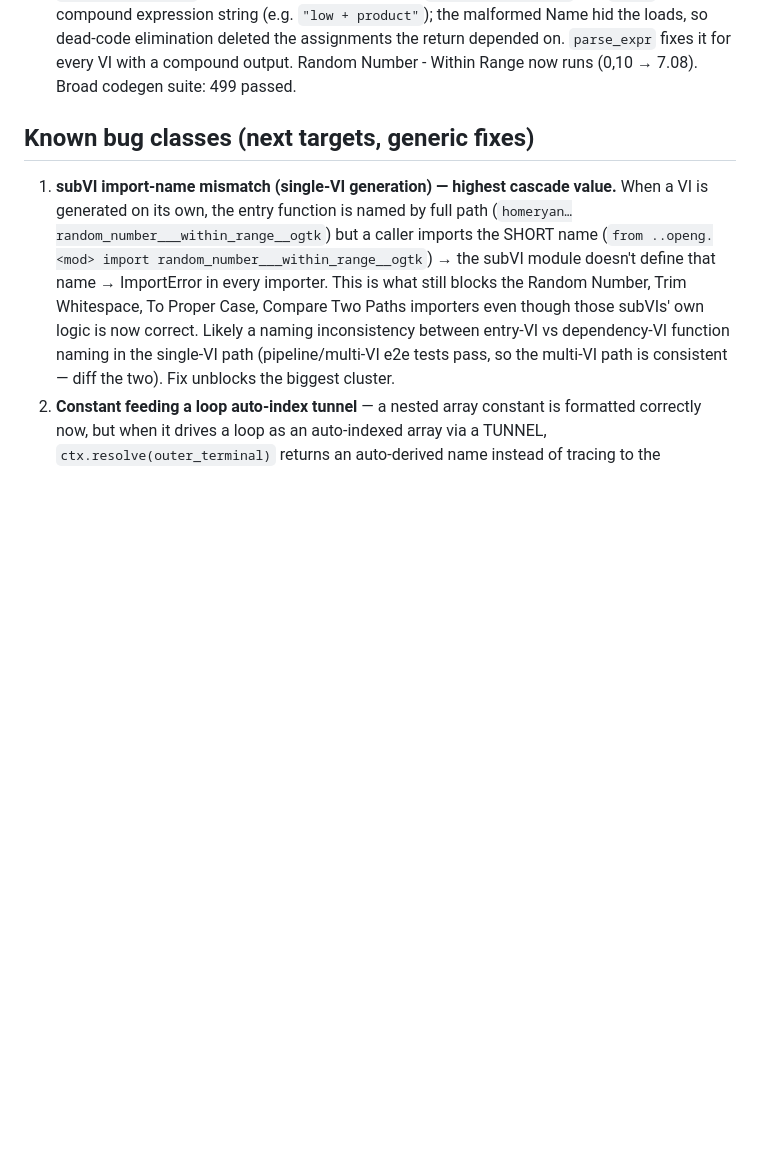
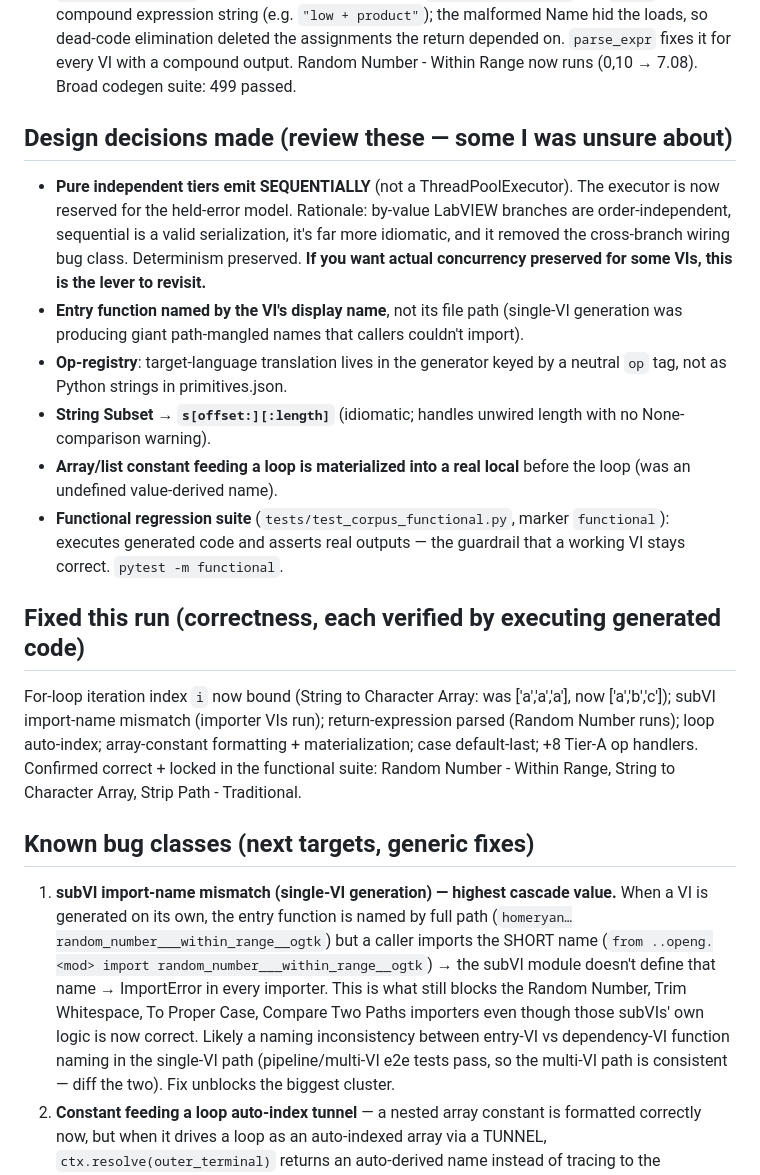
Before and after one commit to pragmatest-dev/lvkit, a Markdown page: PROGRESS.md, the part around the change. Rendered like a GitHub page; blank space fills up the shorter version.

Commit message:
docs(progress): record design decisions + correctness fixes this run
Co-Authored-By: Claude Opus 4.8 <noreply@anthropic.com>
Claude-Session: https://claude.ai/code/session_01YLd9jx6GM3ZZyCWA7GVfcN

```diff
--- a/PROGRESS.md
+++ b/PROGRESS.md
@@ -48,6 +48,33 @@ confirmed by direct execution. Baseline on 60 VIs (string/numeric/file/array):
   deleted the assignments the return depended on. `parse_expr` fixes it for every
   VI with a compound output. Random Number - Within Range now runs (0,10 → 7.08).
   Broad codegen suite: 499 passed.
+
+## Design decisions made (review these — some I was unsure about)
+- **Pure independent tiers emit SEQUENTIALLY** (not a ThreadPoolExecutor). The
+  executor is now reserved for the held-error model. Rationale: by-value LabVIEW
+  branches are order-independent, sequential is a valid serialization, it's far
+  more idiomatic, and it removed the cross-branch wiring bug class. Determinism
+  preserved. **If you want actual concurrency preserved for some VIs, this is the
+  lever to revisit.**
+- **Entry function named by the VI's display name**, not its file path (single-VI
+  generation was producing giant path-mangled names that callers couldn't import).
+- **Op-registry**: target-language translation lives in the generator keyed by a
+  neutral `op` tag, not as Python strings in primitives.json.
+- **String Subset → `s[offset:][:length]`** (idiomatic; handles unwired length
+  with no None-comparison warning).
+- **Array/list constant feeding a loop is materialized into a real local** before
+  the loop (was an undefined value-derived name).
+- **Functional regression suite** (`tests/test_corpus_functional.py`, marker
+  `functional`): executes generated code and asserts real outputs — the guardrail
+  that a working VI stays correct. `pytest -m functional`.
+
+## Fixed this run (correctness, each verified by executing generated code)
+For-loop iteration index `i` now bound (String to Character Array: was
+['a','a','a'], now ['a','b','c']); subVI import-name mismatch (importer VIs run);
+return-expression parsed (Random Number runs); loop auto-index; array-constant
+formatting + materialization; case default-last; +8 Tier-A op handlers.
+Confirmed correct + locked in the functional suite: Random Number - Within Range,
+String to Character Array, Strip Path - Traditional.
 
 ## Known bug classes (next targets, generic fixes)
 1. **subVI import-name mismatch (single-VI generation) — highest cascade value.**
```
